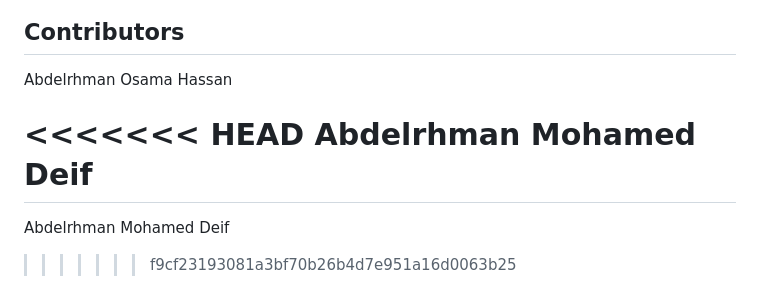
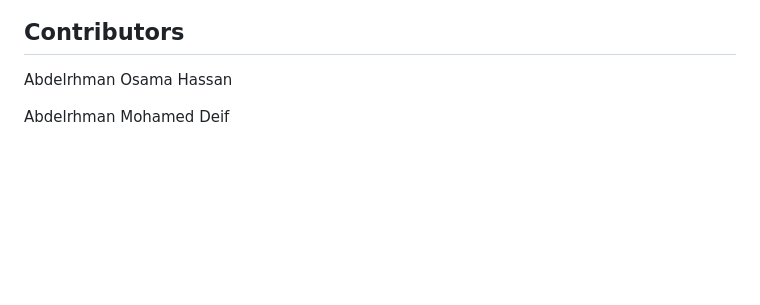
Before and after one commit to AbdElRahmanOsama182/ClientServer, a Markdown page: README.md, the part around one of its changes. Rendered like a GitHub page; blank space fills up the shorter version.

```diff
--- a/README.md
+++ b/README.md
@@ -141,8 +141,4 @@ def adjust_timeout():
 
 Abdelrhman Osama Hassan
 
-<<<<<<< HEAD
 Abdelrhman Mohamed Deif
-=======
-Abdelrhman Mohamed Deif
->>>>>>> f9cf23193081a3bf70b26b4d7e951a16d0063b25
```
Also changed, not shown: other parts of README.md (+1 -1 lines).
